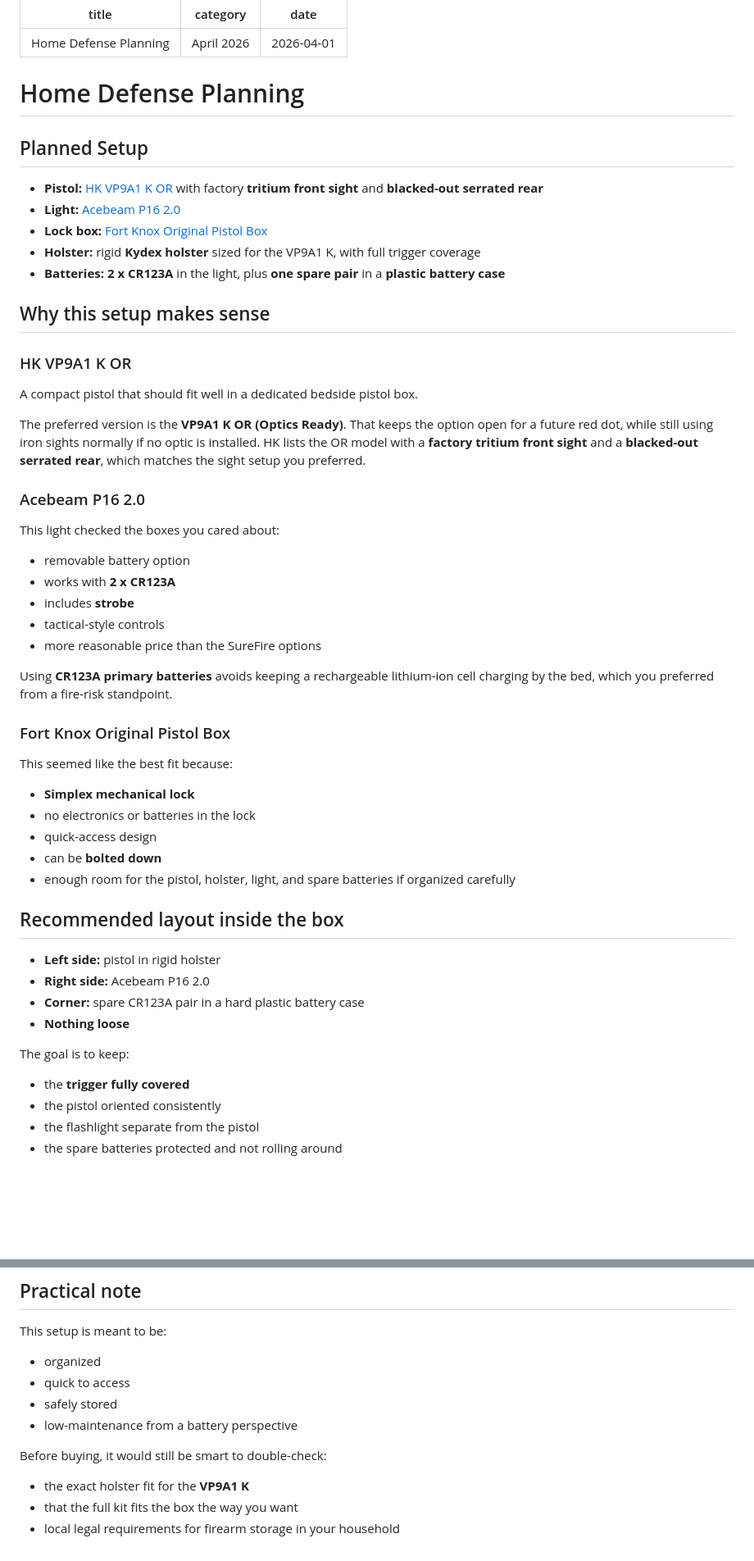
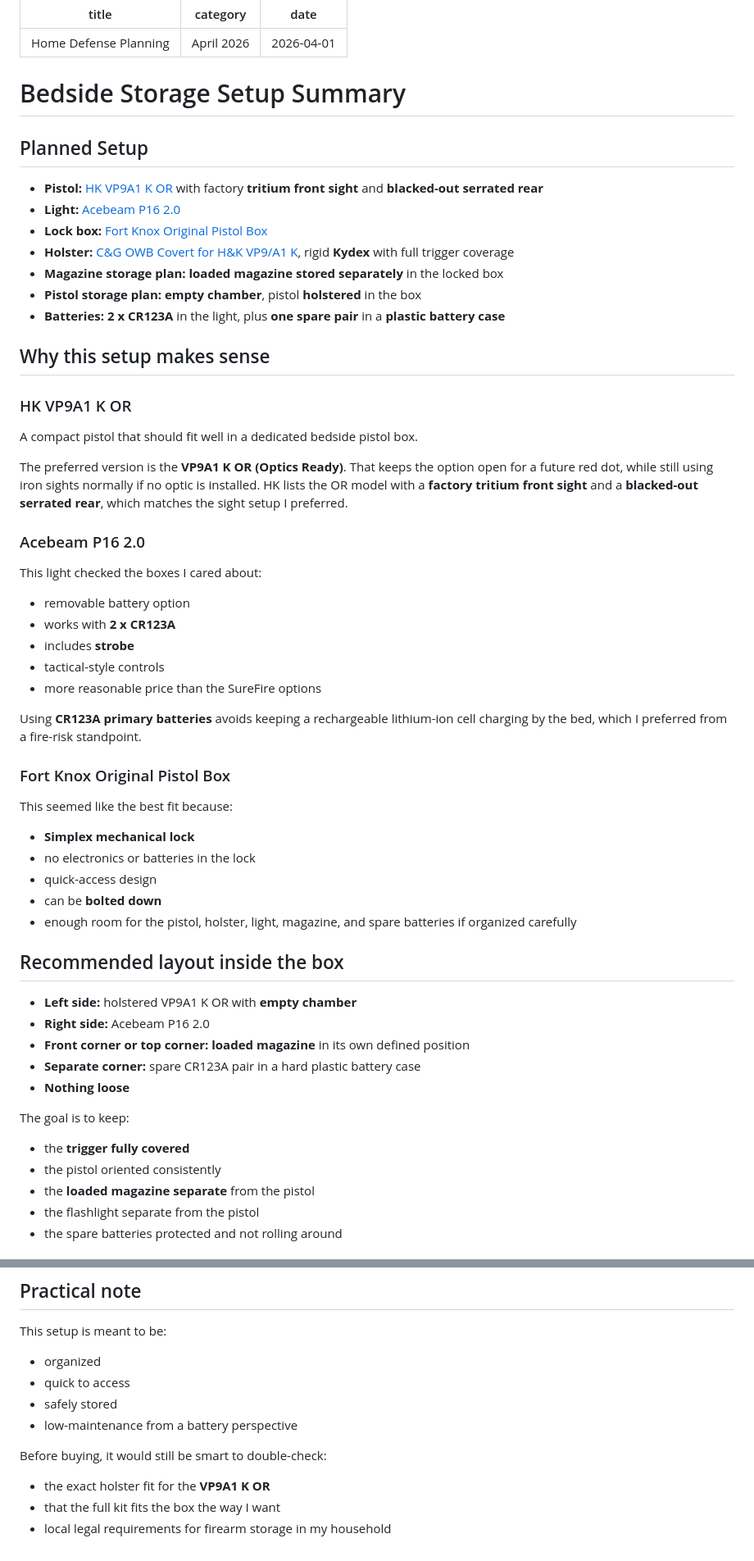
Before and after one commit to nathancordrey/nathancordrey, a Markdown page: pages/misc/home_defense.md, 2 parts joined by grey strips. Shown at 82% size. Drawn GitHub-style; blank space fills up the shorter version.

```diff
--- a/pages/misc/home_defense.md
+++ b/pages/misc/home_defense.md
@@ -4,14 +4,16 @@ category: April 2026
 date: 2026-04-01
 ---
 
-# Home Defense Planning
+# Bedside Storage Setup Summary
 
 ## Planned Setup
 
 - **Pistol:** [HK VP9A1 K OR](https://hk-usa.com/product/vp9a1-k/) with factory **tritium front sight** and **blacked-out serrated rear**
 - **Light:** [Acebeam P16 2.0](https://www.acebeam.com/p16-20-dual-tail-switch-tactical-flashlight-with-three-modes)
 - **Lock box:** [Fort Knox Original Pistol Box](https://www.ftknox.com/product/original-pistol-box/)
-- **Holster:** rigid **Kydex holster** sized for the VP9A1 K, with full trigger coverage
+- **Holster:** [C&G OWB Covert for H&K VP9/A1 K](https://www.candgholsters.com/products/hk-vp9-owb-covert-kydex-holster-custom-by-cgholsters), rigid **Kydex** with full trigger coverage
+- **Magazine storage plan:** **loaded magazine stored separately** in the locked box
+- **Pistol storage plan:** **empty chamber**, pistol **holstered** in the box
 - **Batteries:** **2 x CR123A** in the light, plus **one spare pair** in a **plastic battery case**
 
 ## Why this setup makes sense
@@ -19,17 +21,17 @@ date: 2026-04-01
 ### HK VP9A1 K OR
 A compact pistol that should fit well in a dedicated bedside pistol box.
 
-The preferred version is the **VP9A1 K OR (Optics Ready)**. That keeps the option open for a future red dot, while still using iron sights normally if no optic is installed. HK lists the OR model with a **factory tritium front sight** and a **blacked-out serrated rear**, which matches the sight setup you preferred.
+The preferred version is the **VP9A1 K OR (Optics Ready)**. That keeps the option open for a future red dot, while still using iron sights normally if no optic is installed. HK lists the OR model with a **factory tritium front sight** and a **blacked-out serrated rear**, which matches the sight setup I preferred.
 
 ### Acebeam P16 2.0
-This light checked the boxes you cared about:
+This light checked the boxes I cared about:
 - removable battery option
 - works with **2 x CR123A**
 - includes **strobe**
 - tactical-style controls
 - more reasonable price than the SureFire options
 
-Using **CR123A primary batteries** avoids keeping a rechargeable lithium-ion cell charging by the bed, which you preferred from a fire-risk standpoint.
+Using **CR123A primary batteries** avoids keeping a rechargeable lithium-ion cell charging by the bed, which I preferred from a fire-risk standpoint.
 
 ### Fort Knox Original Pistol Box
 This seemed like the best fit because:
@@ -37,18 +39,20 @@ This seemed like the best fit because:
 - no electronics or batteries in the lock
 - quick-access design
 - can be **bolted down**
-- enough room for the pistol, holster, light, and spare batteries if organized carefully
+- enough room for the pistol, holster, light, magazine, and spare batteries if organized carefully
 
 ## Recommended layout inside the box
 
-- **Left side:** pistol in rigid holster
+- **Left side:** holstered VP9A1 K OR with **empty chamber**
 - **Right side:** Acebeam P16 2.0
-- **Corner:** spare CR123A pair in a hard plastic battery case
+- **Front corner or top corner:** **loaded magazine** in its own defined position
+- **Separate corner:** spare CR123A pair in a hard plastic battery case
 - **Nothing loose**
 
 The goal is to keep:
 - the **trigger fully covered**
 - the pistol oriented consistently
+- the **loaded magazine separate** from the pistol
 - the flashlight separate from the pistol
 - the spare batteries protected and not rolling around
 
@@ -93,6 +109,6 @@ This setup is meant to be:
 - low-maintenance from a battery perspective
 
 Before buying, it would still be smart to double-check:
-- the exact holster fit for the **VP9A1 K**
-- that the full kit fits the box the way you want
-- local legal requirements for firearm storage in your household
+- the exact holster fit for the **VP9A1 K OR**
+- that the full kit fits the box the way I want
+- local legal requirements for firearm storage in my household
```
Also changed, not shown: other parts of pages/misc/home_defense.md (+13 -1 lines).
